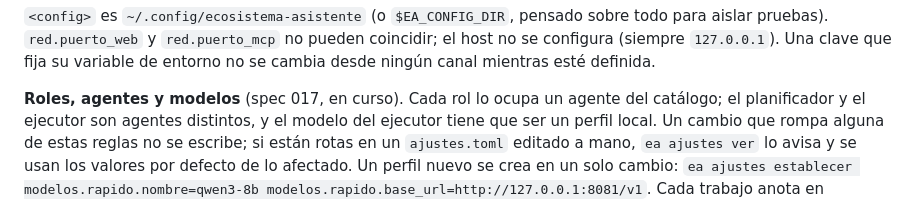
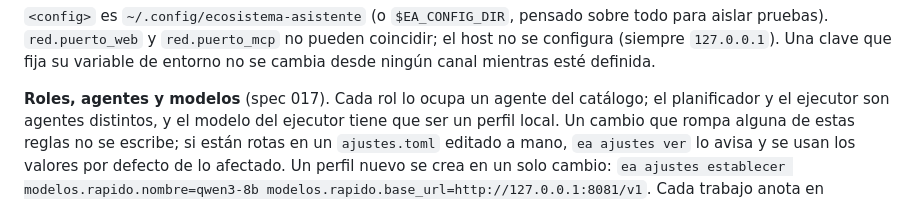
Before and after one commit to jesus13g/gachapon, a Markdown page: README.md, the part around the change. Drawn GitHub-style.

```diff
--- a/README.md
+++ b/README.md
@@ -196,7 +196,7 @@ todo para aislar pruebas). `red.puerto_web` y `red.puerto_mcp` no pueden
 coincidir; el host no se configura (siempre `127.0.0.1`). Una clave que fija su
 variable de entorno no se cambia desde ningún canal mientras esté definida.
 
-**Roles, agentes y modelos** (spec 017, en curso). Cada rol lo ocupa un agente
+**Roles, agentes y modelos** (spec 017). Cada rol lo ocupa un agente
 del catálogo; el planificador y el ejecutor son agentes distintos, y el modelo
 del ejecutor tiene que ser un perfil local. Un cambio que rompa alguna de estas
 reglas no se escribe; si están rotas en un `ajustes.toml` editado a mano, `ea
```
Also changed, not shown: CLAUDE.md (+1 -1 lines).
